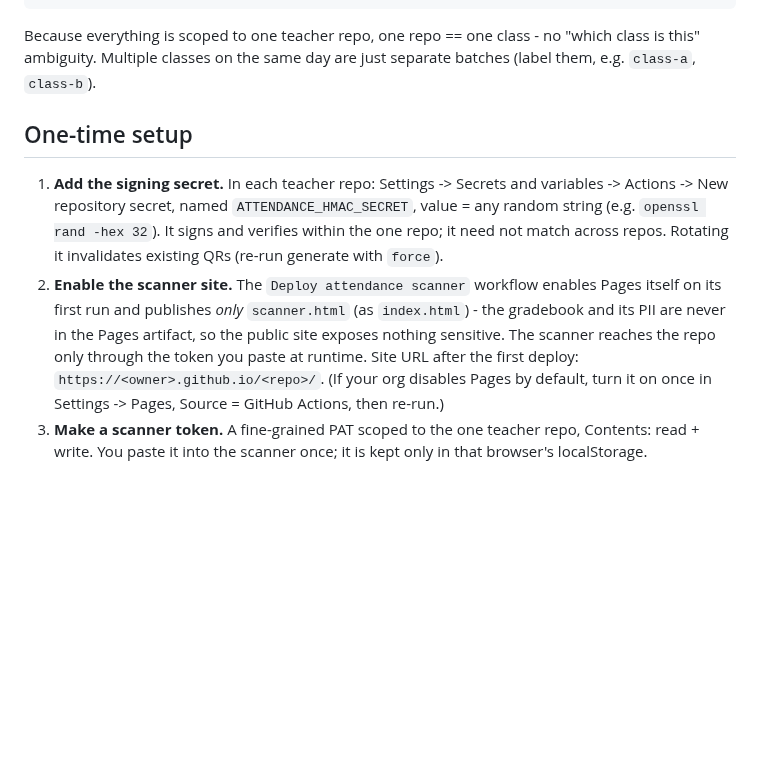
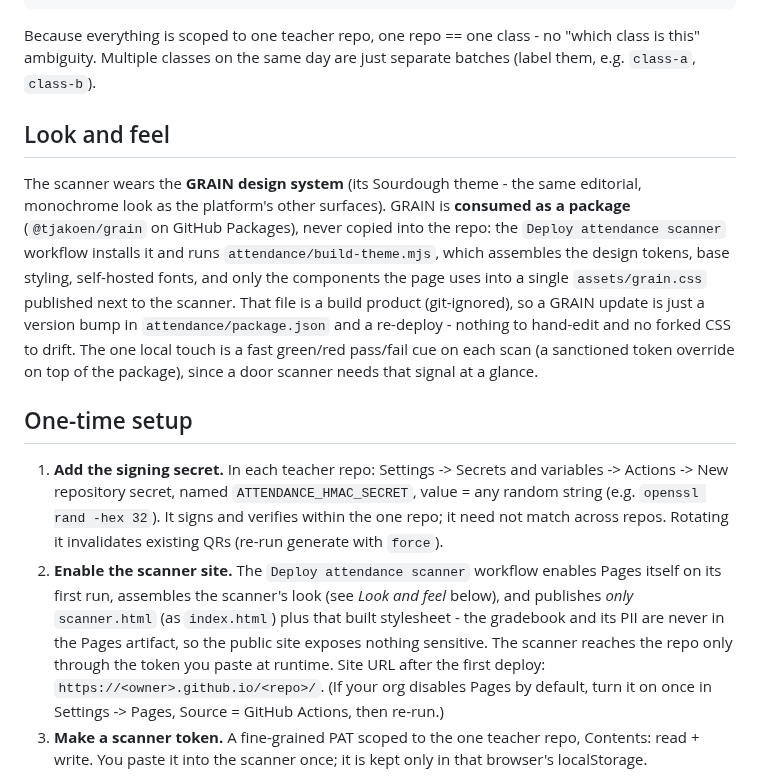
Before and after one commit to tjakoen/github-native-course-platform, a Markdown page: docs/attendance.md, the part around the change. Rendered like a GitHub page; blank space fills up the shorter version.

Commit message:
:memo: Attendance docs: note the scanner's GRAIN look; bump teacher-template

```diff
--- a/docs/attendance.md
+++ b/docs/attendance.md
@@ -65,6 +65,21 @@ Because everything is scoped to one teacher repo, one repo == one class - no
 "which class is this" ambiguity. Multiple classes on the same day are just
 separate batches (label them, e.g. `class-a`, `class-b`).
 
+## Look and feel
+
+The scanner wears the **GRAIN design system** (its Sourdough theme - the same
+editorial, monochrome look as the platform's other surfaces). GRAIN is
+**consumed as a package** (`@tjakoen/grain` on GitHub Packages), never copied
+into the repo: the `Deploy attendance scanner` workflow installs it and runs
+`attendance/build-theme.mjs`, which assembles the design tokens, base styling,
+self-hosted fonts, and only the components the page uses into a single
+`assets/grain.css` published next to the scanner. That file is a build product
+(git-ignored), so a GRAIN update is just a version bump in
+`attendance/package.json` and a re-deploy - nothing to hand-edit and no forked
+CSS to drift. The one local touch is a fast green/red pass/fail cue on each scan
+(a sanctioned token override on top of the package), since a door scanner needs
+that signal at a glance.
+
 ## One-time setup
 
 1. **Add the signing secret.** In each teacher repo: Settings -> Secrets and
@@ -73,10 +88,11 @@ separate batches (label them, e.g. `class-a`, `class-b`).
    within the one repo; it need not match across repos. Rotating it invalidates
    existing QRs (re-run generate with `force`).
 2. **Enable the scanner site.** The `Deploy attendance scanner` workflow enables
-   Pages itself on its first run and publishes *only* `scanner.html` (as
-   `index.html`) - the gradebook and its PII are never in the Pages artifact, so
-   the public site exposes nothing sensitive. The scanner reaches the repo only
-   through the token you paste at runtime. Site URL after the first deploy:
+   Pages itself on its first run, assembles the scanner's look (see *Look and
+   feel* below), and publishes *only* `scanner.html` (as `index.html`) plus that
+   built stylesheet - the gradebook and its PII are never in the Pages artifact,
+   so the public site exposes nothing sensitive. The scanner reaches the repo
+   only through the token you paste at runtime. Site URL after the first deploy:
    `https://<owner>.github.io/<repo>/`. (If your org disables Pages by default,
    turn it on once in Settings -> Pages, Source = GitHub Actions, then re-run.)
 3. **Make a scanner token.** A fine-grained PAT scoped to the one teacher repo,
```
